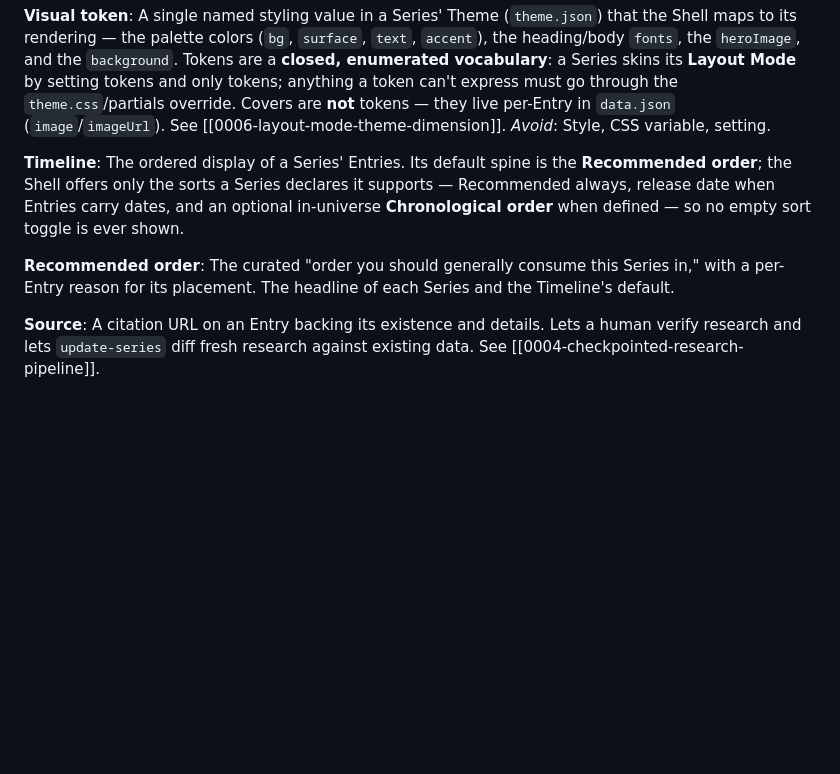
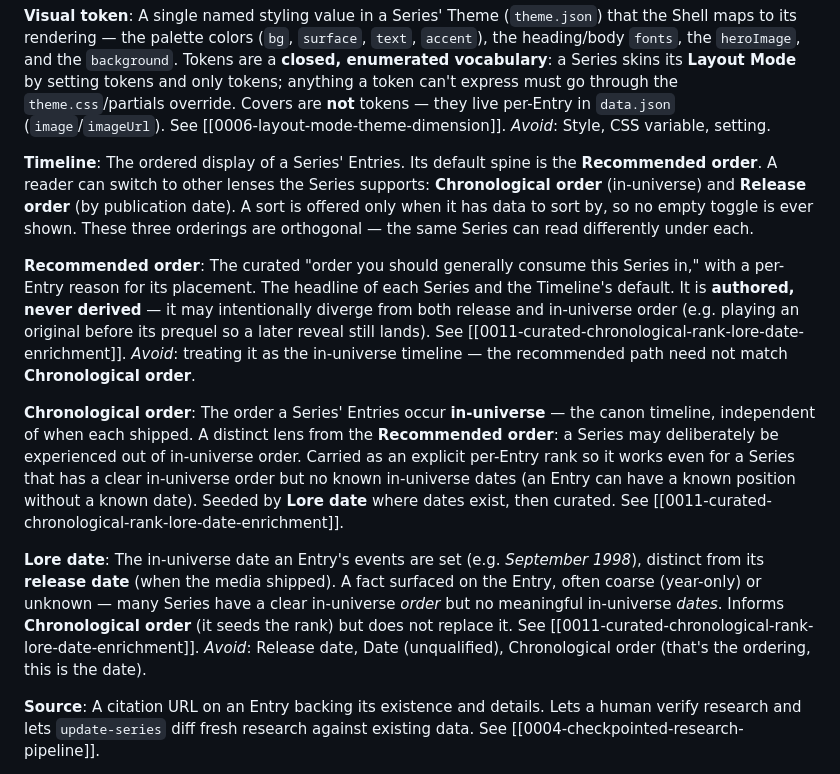
Before and after one commit to zevlramos/series-tracker, a Markdown page: CONTEXT.md, the part around the change. Drawn GitHub-style; blank space fills up the shorter version.

```diff
--- a/CONTEXT.md
+++ b/CONTEXT.md
@@ -39,10 +39,18 @@ A single named styling value in a Series' Theme (`theme.json`) that the Shell ma
 _Avoid_: Style, CSS variable, setting.
 
 **Timeline**:
-The ordered display of a Series' Entries. Its default spine is the **Recommended order**; the Shell offers only the sorts a Series declares it supports — Recommended always, release date when Entries carry dates, and an optional in-universe **Chronological order** when defined — so no empty sort toggle is ever shown.
+The ordered display of a Series' Entries. Its default spine is the **Recommended order**. A reader can switch to other lenses the Series supports: **Chronological order** (in-universe) and **Release order** (by publication date). A sort is offered only when it has data to sort by, so no empty toggle is ever shown. These three orderings are orthogonal — the same Series can read differently under each.
 
 **Recommended order**:
-The curated "order you should generally consume this Series in," with a per-Entry reason for its placement. The headline of each Series and the Timeline's default.
+The curated "order you should generally consume this Series in," with a per-Entry reason for its placement. The headline of each Series and the Timeline's default. It is **authored, never derived** — it may intentionally diverge from both release and in-universe order (e.g. playing an original before its prequel so a later reveal still lands). See [[0011-curated-chronological-rank-lore-date-enrichment]].
+_Avoid_: treating it as the in-universe timeline — the recommended path need not match **Chronological order**.
+
+**Chronological order**:
+The order a Series' Entries occur **in-universe** — the canon timeline, independent of when each shipped. A distinct lens from the **Recommended order**: a Series may deliberately be experienced out of in-universe order. Carried as an explicit per-Entry rank so it works even for a Series that has a clear in-universe order but no known in-universe dates (an Entry can have a known position without a known date). Seeded by **Lore date** where dates exist, then curated. See [[0011-curated-chronological-rank-lore-date-enrichment]].
+
+**Lore date**:
+The in-universe date an Entry's events are set (e.g. *September 1998*), distinct from its **release date** (when the media shipped). A fact surfaced on the Entry, often coarse (year-only) or unknown — many Series have a clear in-universe *order* but no meaningful in-universe *dates*. Informs **Chronological order** (it seeds the rank) but does not replace it. See [[0011-curated-chronological-rank-lore-date-enrichment]].
+_Avoid_: Release date, Date (unqualified), Chronological order (that's the ordering, this is the date).
 
 **Source**:
 A citation URL on an Entry backing its existence and details. Lets a human verify research and lets `update-series` diff fresh research against existing data. See [[0004-checkpointed-research-pipeline]].
```
Also changed, not shown: docs/adr/0011-curated-chronological-rank-lore-date-enrichment.md (added, +28 -0 lines).
